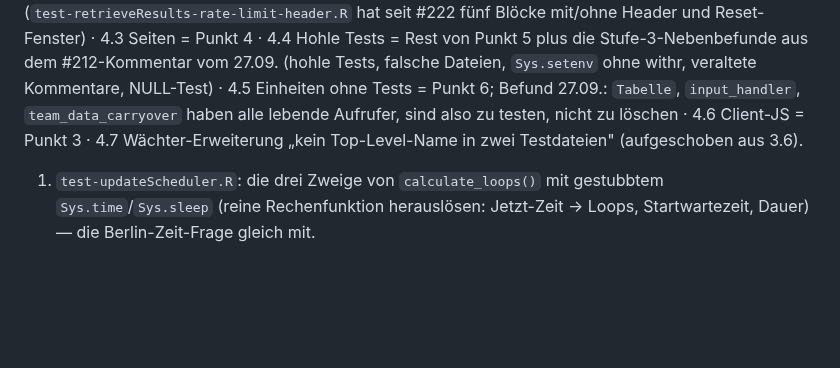
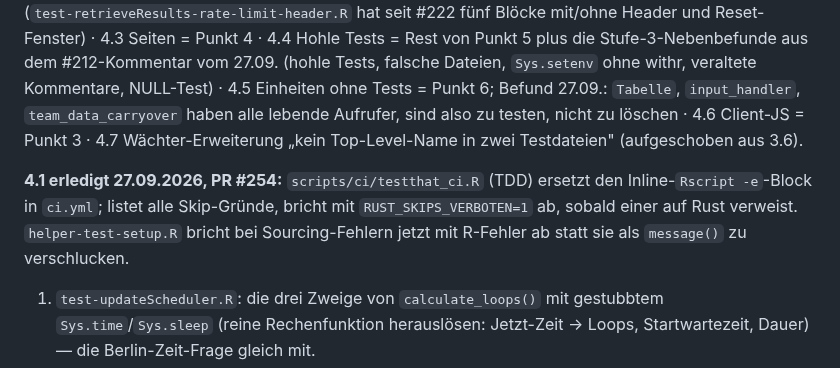
Before and after one commit to chrisschwer/League-Simulator-Update, a Markdown page: docs/plans/2026-09-15-testsuite-umbau-und-folgeschritte.md, the part around the change. Drawn GitHub-style; blank space fills up the shorter version.

Commit message:
docs(#212): PR-Nummer von Stufe 4.1 im Plan, README
Stufe 4.1 (#212, Plan Punkt 7 + Teil von Punkt 5) ist mit PR #254
gemergt-bereit: scripts/ci/testthat_ci.R macht Skip-Gruende sichtbar
und macht Rust-Skips bei laufendem Server zum Fehler;
helper-test-setup.R bricht bei Sourcing-Fehlern jetzt ab statt sie zu
verschlucken. Plan und README nachgefuehrt.

Co-Authored-By: Claude Sonnet 5 <noreply@anthropic.com>

```diff
--- a/docs/plans/2026-09-15-testsuite-umbau-und-folgeschritte.md
+++ b/docs/plans/2026-09-15-testsuite-umbau-und-folgeschritte.md
@@ -642,6 +642,10 @@ ohne Tests = Punkt 6; Befund 27.09.: `Tabelle`, `input_handler`, `team_data_carr
 testen, nicht zu löschen · 4.6 Client-JS = Punkt 3 · 4.7 Wächter-Erweiterung „kein Top-Level-Name in zwei Testdateien" (aufgeschoben
 aus 3.6).
 
+**4.1 erledigt 27.09.2026, PR #254:** `scripts/ci/testthat_ci.R` (TDD) ersetzt den Inline-`Rscript -e`-Block in `ci.yml`; listet
+alle Skip-Gründe, bricht mit `RUST_SKIPS_VERBOTEN=1` ab, sobald einer auf Rust verweist. `helper-test-setup.R` bricht bei
+Sourcing-Fehlern jetzt mit R-Fehler ab statt sie als `message()` zu verschlucken.
+
 1. `test-updateScheduler.R`: die drei Zweige von `calculate_loops()` mit gestubbtem `Sys.time`/`Sys.sleep` (reine Rechenfunktion herauslösen: Jetzt-Zeit → Loops, Startwartezeit, Dauer) — die Berlin-Zeit-Frage gleich mit.
 2. `.record_rate_limit_headers()`: prüfen, ob `test-retrieveResults-rate-limit-header.R` (aus #222) das schon abdeckt; nur Lücken schließen.
 3. Client-JS — **entschieden 25.09.: Node + jsdom mit Syntaxprüfung, Skripte bleiben inline.**
```
Also changed, not shown: 1 other file.
